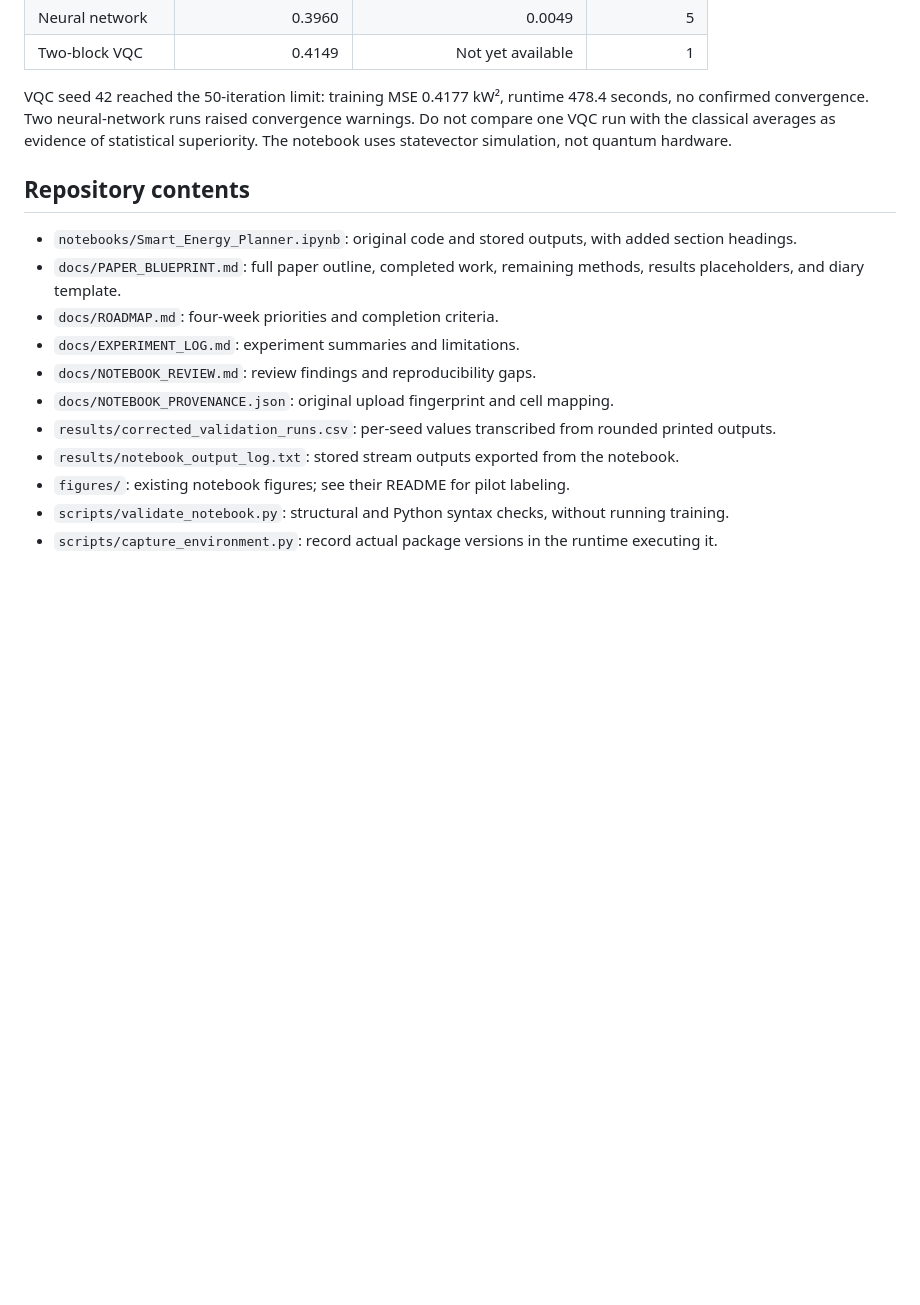
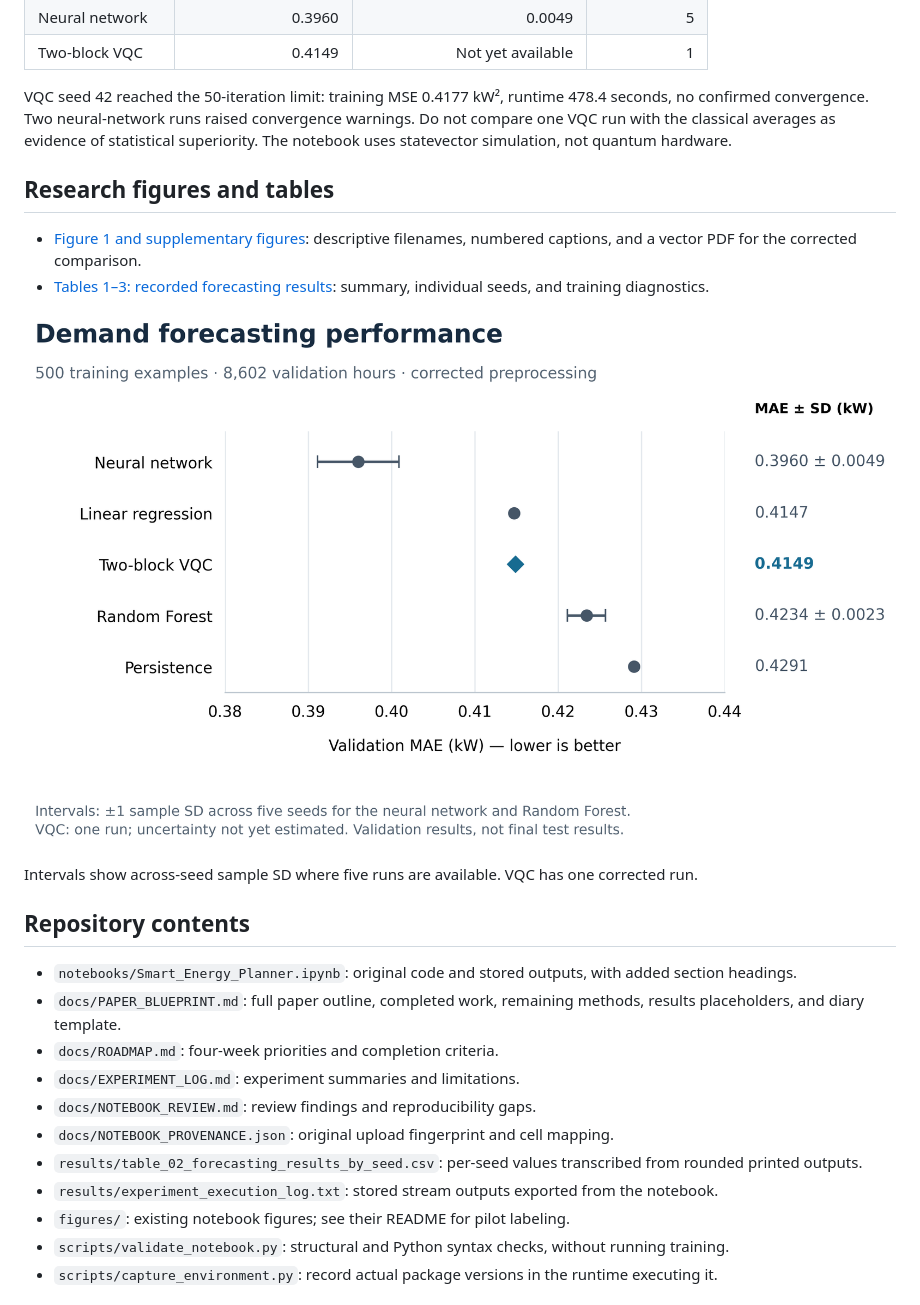
Before and after one commit to codeenthusiast12/smart-energy-planner, a Markdown page: README.md, the part around the change. Rendered like a GitHub page; pictures changed too: figures/fig_01_validation_forecasting_performance.png (added); blank space fills up the shorter version.

Commit message:
Present research results with numbered tables, descriptive figures, and publication captions

```diff
--- a/README.md
+++ b/README.md
@@ -22,6 +22,15 @@ The notebook includes the exploration history and a corrected limited-data exper
 
 VQC seed 42 reached the 50-iteration limit: training MSE 0.4177 kW², runtime 478.4 seconds, no confirmed convergence. Two neural-network runs raised convergence warnings. Do not compare one VQC run with the classical averages as evidence of statistical superiority. The notebook uses statevector simulation, not quantum hardware.
 
+## Research figures and tables
+
+- [Figure 1 and supplementary figures](figures/README.md): descriptive filenames, numbered captions, and a vector PDF for the corrected comparison.
+- [Tables 1–3: recorded forecasting results](results/README.md): summary, individual seeds, and training diagnostics.
+
+![Figure 1. Validation forecasting performance](figures/fig_01_validation_forecasting_performance.png)
+
+Intervals show across-seed sample SD where five runs are available. VQC has one corrected run.
+
 ## Repository contents
 
 - `notebooks/Smart_Energy_Planner.ipynb`: original code and stored outputs, with added section headings.
@@ -30,8 +39,8 @@ VQC seed 42 reached the 50-iteration limit: training MSE 0.4177 kW², runtime 47
 - `docs/EXPERIMENT_LOG.md`: experiment summaries and limitations.
 - `docs/NOTEBOOK_REVIEW.md`: review findings and reproducibility gaps.
 - `docs/NOTEBOOK_PROVENANCE.json`: original upload fingerprint and cell mapping.
-- `results/corrected_validation_runs.csv`: per-seed values transcribed from rounded printed outputs.
-- `results/notebook_output_log.txt`: stored stream outputs exported from the notebook.
+- `results/table_02_forecasting_results_by_seed.csv`: per-seed values transcribed from rounded printed outputs.
+- `results/experiment_execution_log.txt`: stored stream outputs exported from the notebook.
 - `figures/`: existing notebook figures; see their README for pilot labeling.
 - `scripts/validate_notebook.py`: structural and Python syntax checks, without running training.
 - `scripts/capture_environment.py`: record actual package versions in the runtime executing it.
```
Also changed, not shown: docs/PAPER_BLUEPRINT.md (+2 -0 lines), figures/README.md (+35 -5 lines), results/README.md (added, +48 -0 lines), figures/fig_S1_household_demand_profile.png (renamed from figures/notebook_cell_013_output_00.png), figures/fig_S2_linear_regression_demand_predictions.png (renamed from figures/notebook_cell_031_output_00.png), figures/fig_S3_pilot_forecasting_comparison.png (renamed from figures/notebook_cell_072_output_00.png), 7 other files.
